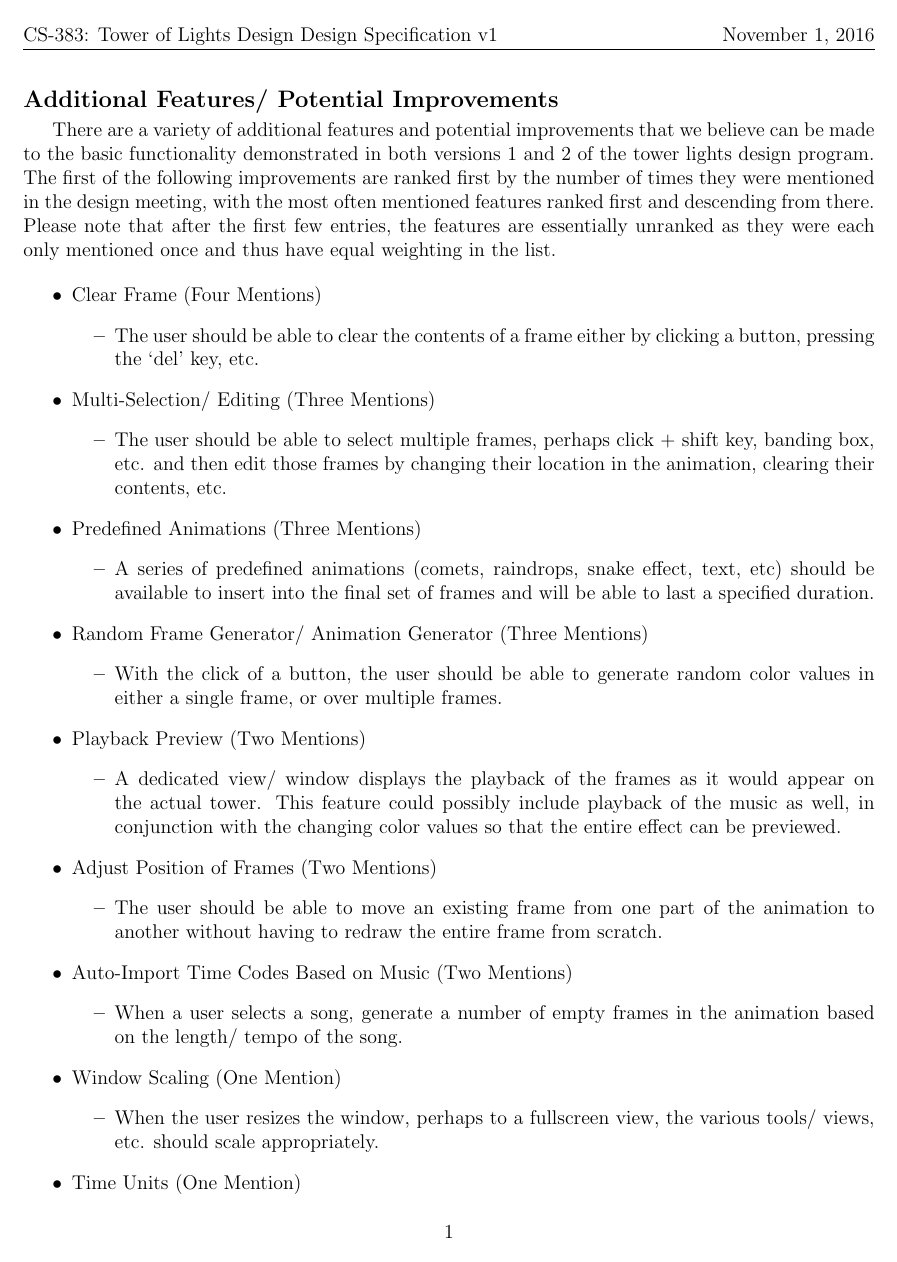
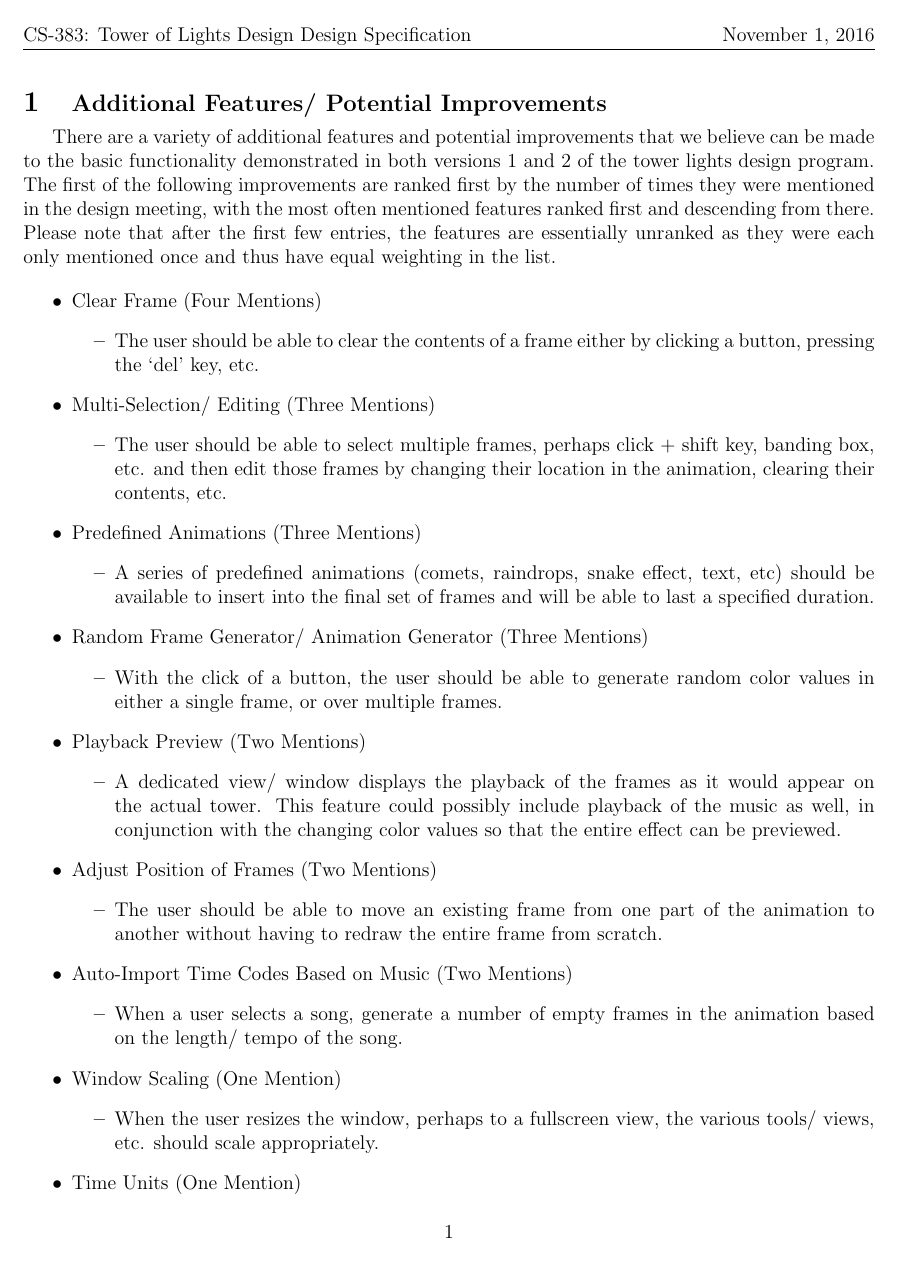
Before and after one commit to Cyberzoid1/tol, a LaTeX document (docs/design_spec/spec.tex, which reads docs/design_spec/possible_improvements.tex): page 1 of 2. Compiled offline with pdfLaTeX.

Commit message:
I have removed the unneccessary files, removed v1 from spec.tex, and removed the * from possible_improvements.tex. If any other changes need to be made, please let me know.

```diff
--- a/docs/design_spec/possible_improvements.tex
+++ b/docs/design_spec/possible_improvements.tex
@@ -8,7 +8,7 @@
 \documentclass[./spec.tex]{subfiles}
 
 \begin{document}
-\section*{\large Additional Features/ Potential Improvements}
+\section{\large Additional Features/ Potential Improvements}
 {There are a variety of additional features and potential improvements that we believe can be made to the basic functionality demonstrated in both versions 1 and 2 of the tower lights design program. The first of the following improvements are ranked first by the number of times they were mentioned in the design meeting, with the most often mentioned features ranked first and descending from there. Please note that after the first few entries, the features are essentially unranked as they were each only mentioned once and thus have equal weighting in the list.}
 
 {\begin{itemize}
--- a/docs/design_spec/spec.tex
+++ b/docs/design_spec/spec.tex
@@ -16,7 +16,7 @@
 \pagestyle{fancy}
 \MakeOuterQuote{"}
 
-\lhead{CS-383: Tower of Lights Design Design Specification v1}
+\lhead{CS-383: Tower of Lights Design Design Specification}
 \chead{}
 \rhead{\today}
 
```
Also changed, not shown: docs/design_spec/possible_improvements.pdf (deleted), docs/design_spec/spec.pdf (deleted), 9 other files.
